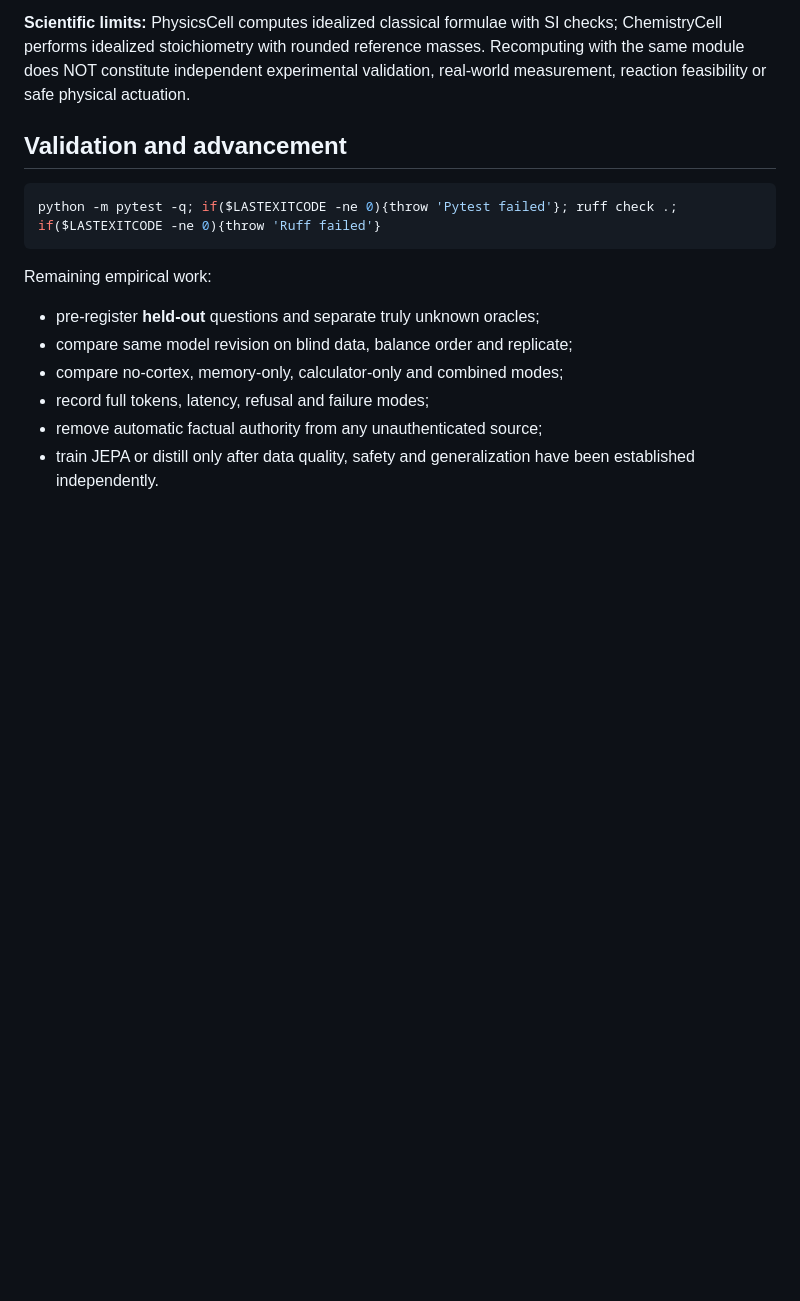
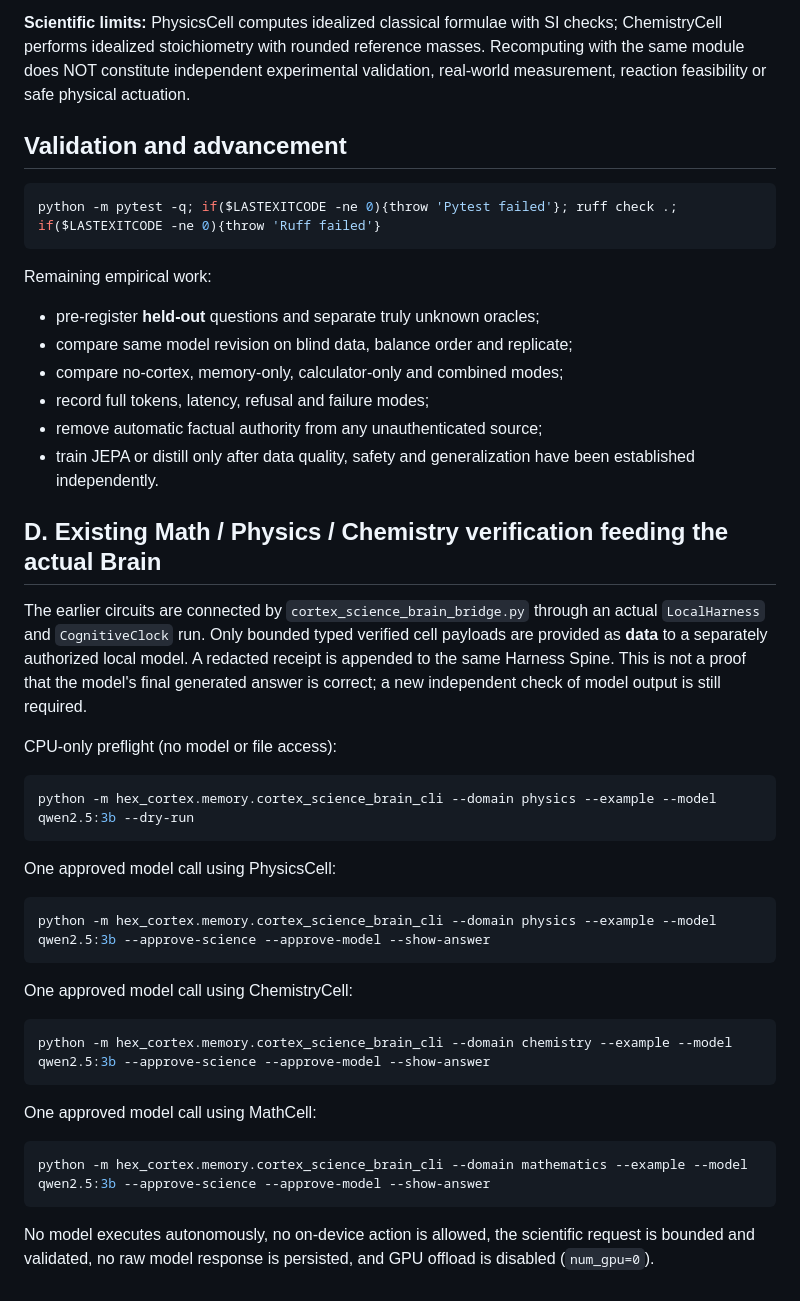
Before and after one commit to 2spi93/HEX-CORTEX, a Markdown page: docs/COGNITIVE_PARALLEL_INTEGRATION_V1.md, the part around the change. GitHub-like rendering; blank space fills up the shorter version.

Commit message:
Document end-to-end three-domain scientific cell to local Brain integration

````diff
--- a/docs/COGNITIVE_PARALLEL_INTEGRATION_V1.md
+++ b/docs/COGNITIVE_PARALLEL_INTEGRATION_V1.md
@@ -108,3 +108,42 @@ Remaining empirical work:
 - remove automatic factual authority from any unauthenticated source;
 - train JEPA or distill only after data quality, safety and generalization
   have been established independently.
+
+
+## D. Existing Math / Physics / Chemistry verification feeding the actual Brain
+
+The earlier circuits are connected by
+`cortex_science_brain_bridge.py` through an actual
+`LocalHarness` and `CognitiveClock` run. Only bounded typed verified
+cell payloads are provided as **data** to a separately authorized local
+model. A redacted receipt is appended to the same Harness Spine. This
+is not a proof that the model's final generated answer is correct; a
+new independent check of model output is still required.
+
+CPU-only preflight (no model or file access):
+
+```powershell
+python -m hex_cortex.memory.cortex_science_brain_cli --domain physics --example --model qwen2.5:3b --dry-run
+```
+
+One approved model call using PhysicsCell:
+
+```powershell
+python -m hex_cortex.memory.cortex_science_brain_cli --domain physics --example --model qwen2.5:3b --approve-science --approve-model --show-answer
+```
+
+One approved model call using ChemistryCell:
+
+```powershell
+python -m hex_cortex.memory.cortex_science_brain_cli --domain chemistry --example --model qwen2.5:3b --approve-science --approve-model --show-answer
+```
+
+One approved model call using MathCell:
+
+```powershell
+python -m hex_cortex.memory.cortex_science_brain_cli --domain mathematics --example --model qwen2.5:3b --approve-science --approve-model --show-answer
+```
+
+No model executes autonomously, no on-device action is allowed, the
+scientific request is bounded and validated, no raw model response is
+persisted, and GPU offload is disabled (`num_gpu=0`).
````
